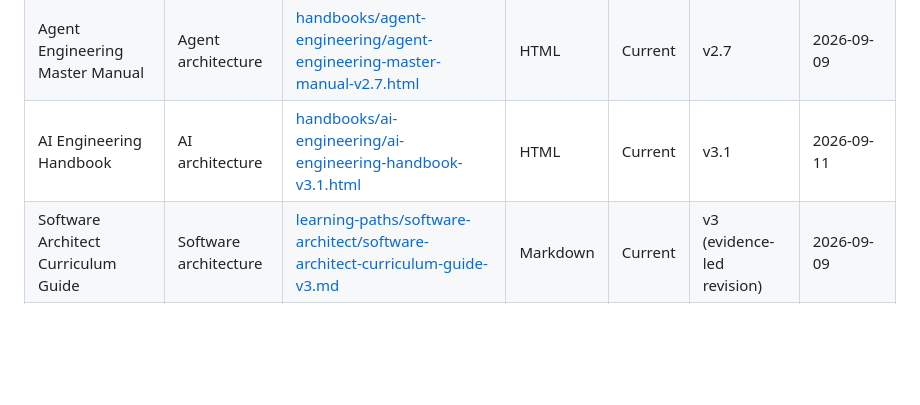
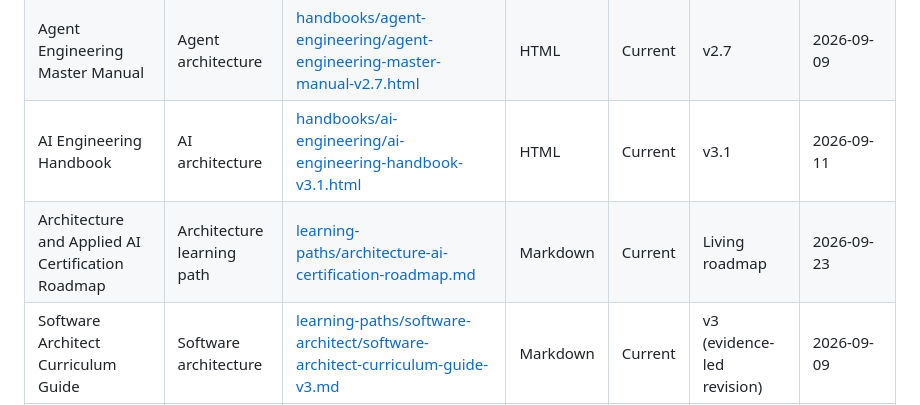
Before and after one commit to arvindsoni2/Architect, a Markdown page: CATALOG.md, the part around the change. Rendered like a GitHub page; blank space fills up the shorter version.

Commit message:
Catalogue the certification roadmap

```diff
--- a/CATALOG.md
+++ b/CATALOG.md
@@ -7,6 +7,7 @@ This is the authoritative index of current material in the repository.
 | System Design Concept Handbook | System design | [handbooks/system-design/system-design-concept-handbook-v5.html](handbooks/system-design/system-design-concept-handbook-v5.html) | HTML | Current | v5 | 2026-09-09 |
 | Agent Engineering Master Manual | Agent architecture | [handbooks/agent-engineering/agent-engineering-master-manual-v2.7.html](handbooks/agent-engineering/agent-engineering-master-manual-v2.7.html) | HTML | Current | v2.7 | 2026-09-09 |
 | AI Engineering Handbook | AI architecture | [handbooks/ai-engineering/ai-engineering-handbook-v3.1.html](handbooks/ai-engineering/ai-engineering-handbook-v3.1.html) | HTML | Current | v3.1 | 2026-09-11 |
+| Architecture and Applied AI Certification Roadmap | Architecture learning path | [learning-paths/architecture-ai-certification-roadmap.md](learning-paths/architecture-ai-certification-roadmap.md) | Markdown | Current | Living roadmap | 2026-09-23 |
 | Software Architect Curriculum Guide | Software architecture | [learning-paths/software-architect/software-architect-curriculum-guide-v3.md](learning-paths/software-architect/software-architect-curriculum-guide-v3.md) | Markdown | Current | v3 (evidence-led revision) | 2026-09-09 |
 | Software Architect Grooming Programme | Software architecture | [learning-paths/software-architect/software-architect-grooming-programme-v5.html](learning-paths/software-architect/software-architect-grooming-programme-v5.html) | HTML | Current | v5 (evidence-led revision) | 2026-09-09 |
 | Patient Portal Connected Learning | Applied software architecture | [learning-paths/software-architect/patient-portal-connected-learning.md](learning-paths/software-architect/patient-portal-connected-learning.md) | Markdown | Current | Living companion | 2026-09-09 |
```
